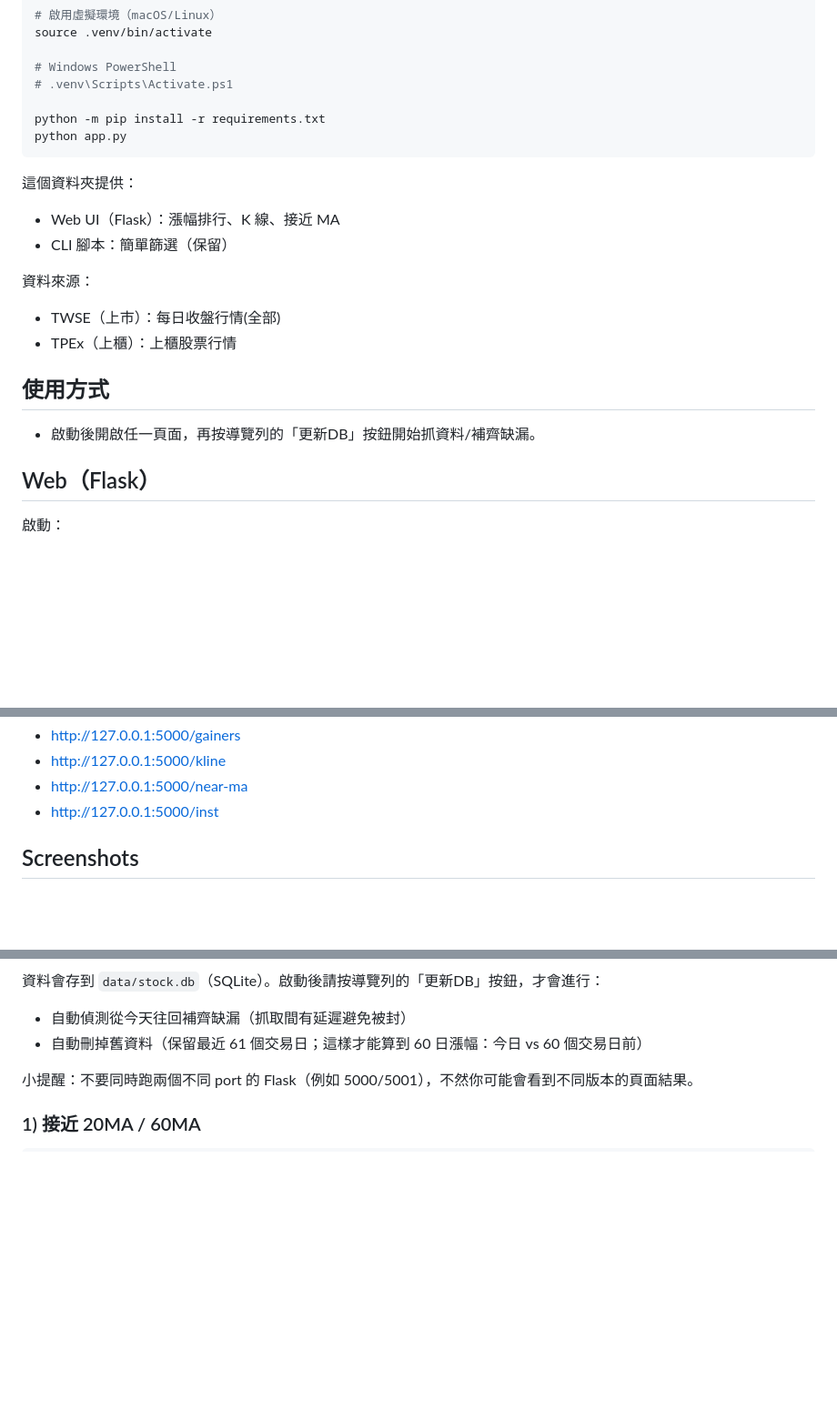
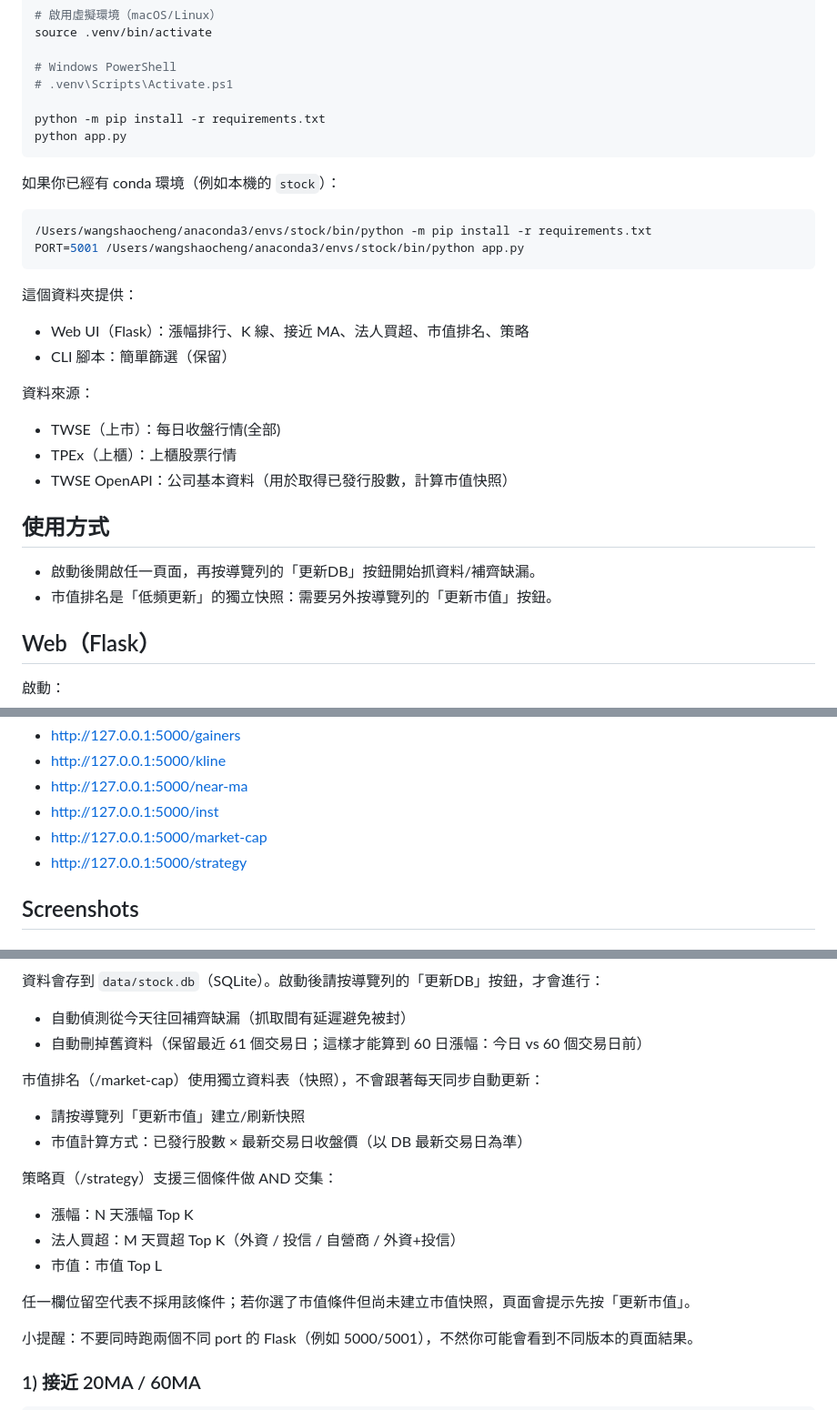
Before and after one commit to samwang1228/stock_rank_web, a Markdown page: README.md, 3 parts joined by grey strips. Shown at 91% size. Drawn GitHub-style; blank space fills up the shorter version.

````diff
--- a/README.md
+++ b/README.md
@@ -26,18 +26,27 @@ python -m pip install -r requirements.txt
 python app.py
 ```
 
+如果你已經有 conda 環境（例如本機的 `stock`）：
+
+```bash
+/Users/wangshaocheng/anaconda3/envs/stock/bin/python -m pip install -r requirements.txt
+PORT=5001 /Users/wangshaocheng/anaconda3/envs/stock/bin/python app.py
+```
+
 這個資料夾提供：
 
-- Web UI（Flask）：漲幅排行、K 線、接近 MA
+- Web UI（Flask）：漲幅排行、K 線、接近 MA、法人買超、市值排名、策略
 - CLI 腳本：簡單篩選（保留）
 
 資料來源：
 - TWSE（上市）：每日收盤行情(全部)
 - TPEx（上櫃）：上櫃股票行情
+- TWSE OpenAPI：公司基本資料（用於取得已發行股數，計算市值快照）
 
 ## 使用方式
 
 - 啟動後開啟任一頁面，再按導覽列的「更新DB」按鈕開始抓資料/補齊缺漏。
+- 市值排名是「低頻更新」的獨立快照：需要另外按導覽列的「更新市值」按鈕。
 
 ## Web（Flask）
 
@@ -58,6 +67,8 @@ PORT=5001 python app.py
 - http://127.0.0.1:5000/kline
 - http://127.0.0.1:5000/near-ma
 - http://127.0.0.1:5000/inst
+- http://127.0.0.1:5000/market-cap
+- http://127.0.0.1:5000/strategy
 
 ## Screenshots
 
@@ -84,6 +103,17 @@ PORT=5001 python app.py
 資料會存到 `data/stock.db`（SQLite）。啟動後請按導覽列的「更新DB」按鈕，才會進行：
 - 自動偵測從今天往回補齊缺漏（抓取間有延遲避免被封）
 - 自動刪掉舊資料（保留最近 61 個交易日；這樣才能算到 60 日漲幅：今日 vs 60 個交易日前）
+
+市值排名（/market-cap）使用獨立資料表（快照），不會跟著每天同步自動更新：
+- 請按導覽列「更新市值」建立/刷新快照
+- 市值計算方式：已發行股數 × 最新交易日收盤價（以 DB 最新交易日為準）
+
+策略頁（/strategy）支援三個條件做 AND 交集：
+- 漲幅：N 天漲幅 Top K
+- 法人買超：M 天買超 Top K（外資 / 投信 / 自營商 / 外資+投信）
+- 市值：市值 Top L
+
+任一欄位留空代表不採用該條件；若你選了市值條件但尚未建立市值快照，頁面會提示先按「更新市值」。
 
 小提醒：不要同時跑兩個不同 port 的 Flask（例如 5000/5001），不然你可能會看到不同版本的頁面結果。
 
````
Also changed, not shown: other parts of README.md (+8 -0 lines), img/market-cap.png (added), img/strategy.png (added), 6 other files.
